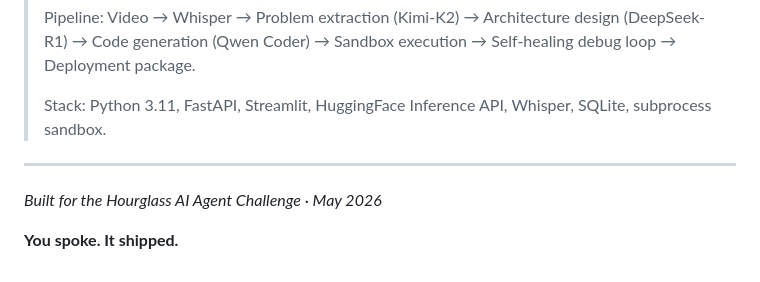
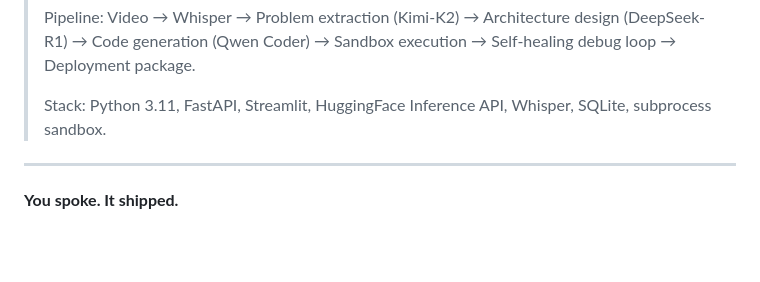
Before and after one commit to revtiraman/SPOKE, a Markdown page: README.md, the part around the change. Drawn GitHub-style; blank space fills up the shorter version.

```diff
--- a/README.md
+++ b/README.md
@@ -199,6 +199,6 @@ WS   /ws/{session_id}               → Real-time progress stream
 
 ---
 
-*Built for the Hourglass AI Agent Challenge · May 2026*
+
 
 **You spoke. It shipped.**
```
